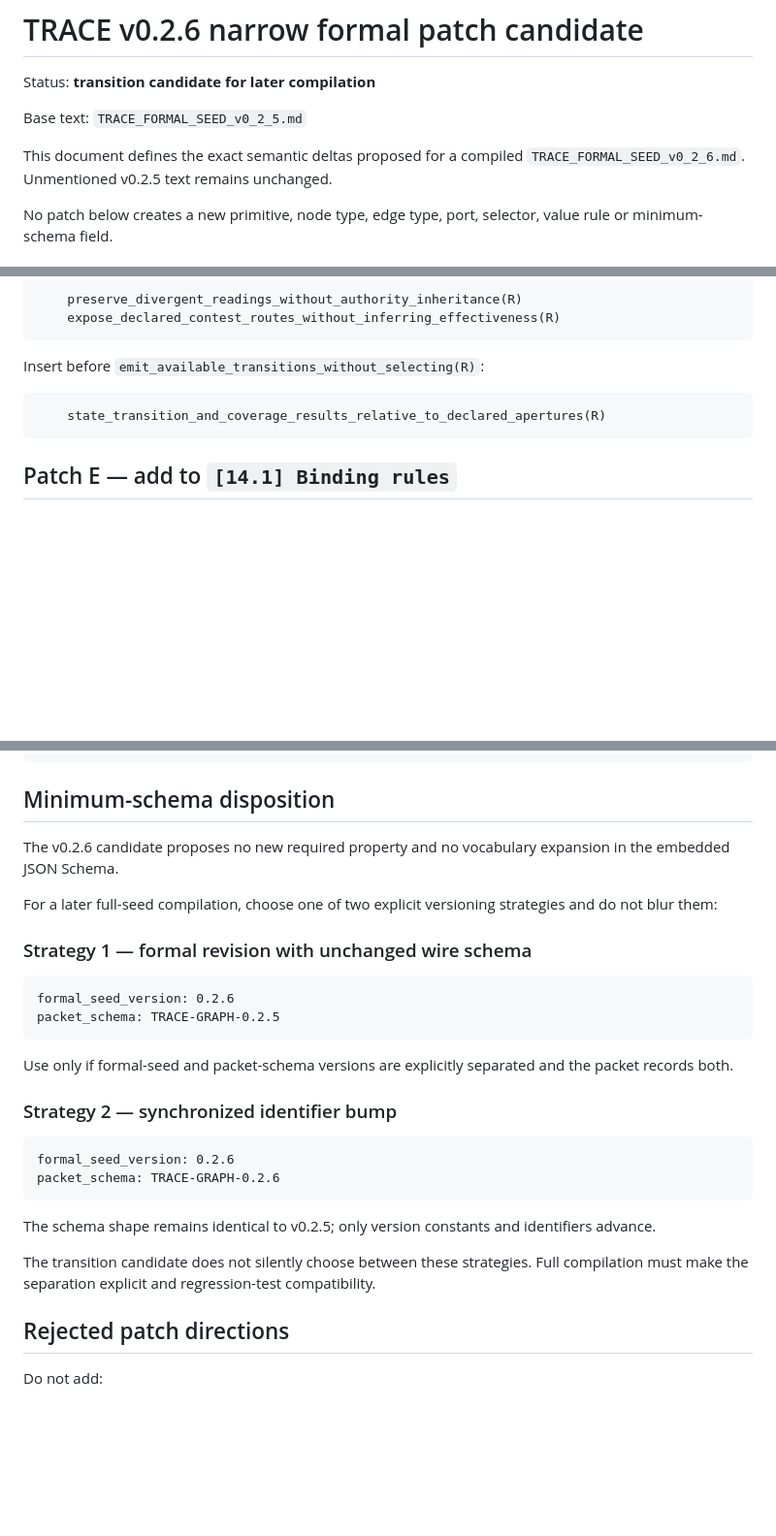
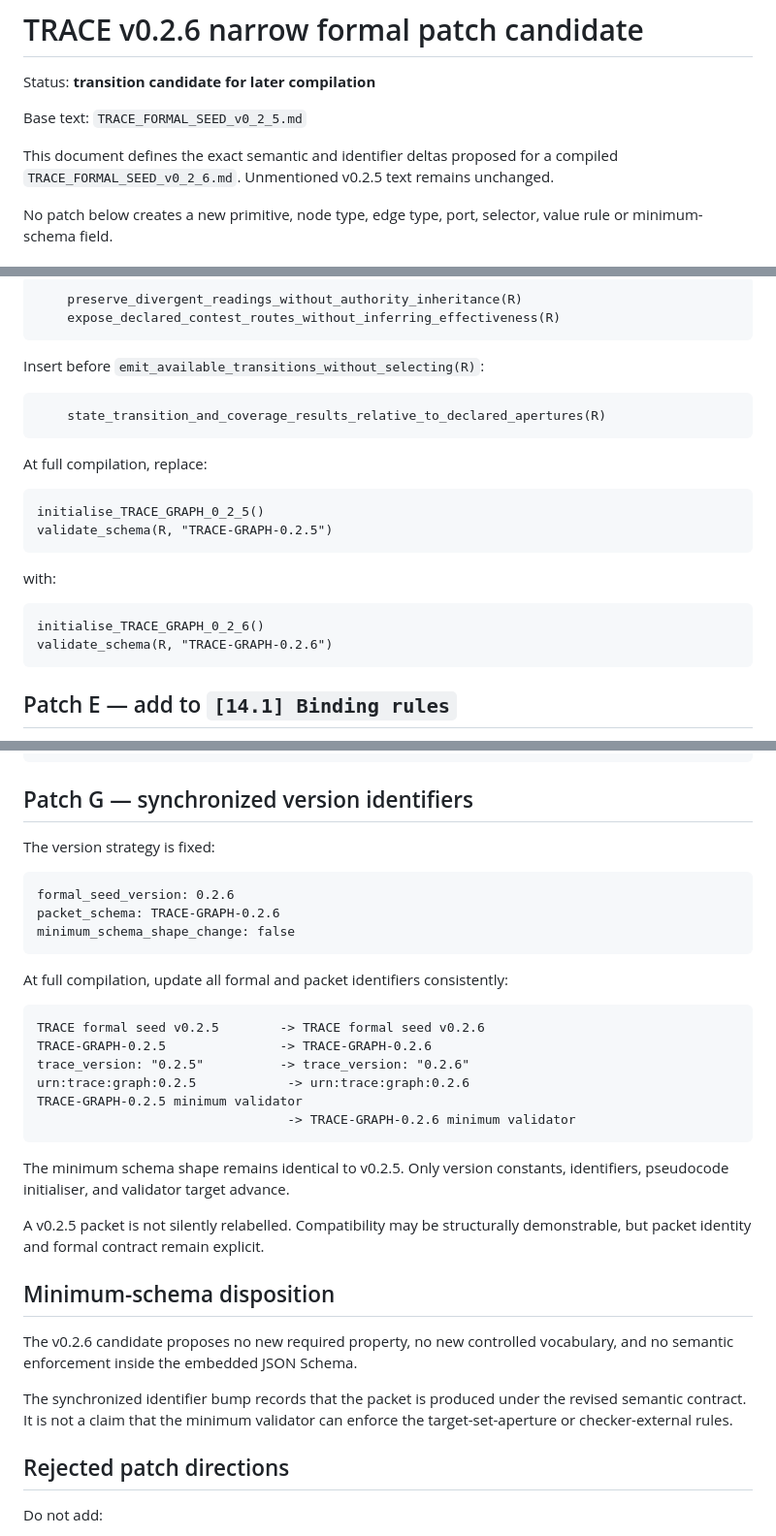
Before and after one commit to markgoodbody-bit/TRACE, a Markdown page: 02_CURRENT_SURFACE/TRACE_v0_2_6_TRANSITION_CANDIDATE/02_NARROW_FORMAL_PATCH.md, 3 parts joined by grey strips. Shown at 97% size. Drawn GitHub-style; blank space fills up the shorter version.

Commit message:
Lock synchronized v0.2.6 identifier patch

````diff
--- a/02_CURRENT_SURFACE/TRACE_v0_2_6_TRANSITION_CANDIDATE/02_NARROW_FORMAL_PATCH.md
+++ b/02_CURRENT_SURFACE/TRACE_v0_2_6_TRANSITION_CANDIDATE/02_NARROW_FORMAL_PATCH.md
@@ -4,7 +4,7 @@ Status: **transition candidate for later compilation**
 
 Base text: `TRACE_FORMAL_SEED_v0_2_5.md`
 
-This document defines the exact semantic deltas proposed for a compiled `TRACE_FORMAL_SEED_v0_2_6.md`. Unmentioned v0.2.5 text remains unchanged.
+This document defines the exact semantic and identifier deltas proposed for a compiled `TRACE_FORMAL_SEED_v0_2_6.md`. Unmentioned v0.2.5 text remains unchanged.
 
 No patch below creates a new primitive, node type, edge type, port, selector, value rule or minimum-schema field.
 
@@ -136,6 +136,20 @@ Insert before `emit_available_transitions_without_selecting(R)`:
     state_transition_and_coverage_results_relative_to_declared_apertures(R)
 ```
 
+At full compilation, replace:
+
+```text
+initialise_TRACE_GRAPH_0_2_5()
+validate_schema(R, "TRACE-GRAPH-0.2.5")
+```
+
+with:
+
+```text
+initialise_TRACE_GRAPH_0_2_6()
+validate_schema(R, "TRACE-GRAPH-0.2.6")
+```
+
 ## Patch E — add to `[14.1] Binding rules`
 
 Add the following checker-external rules:
@@ -161,31 +175,36 @@ BRAKE_ACTIVATION_RECORDED != TRANSITION_INTERRUPTED
 TRANSITION_INTERRUPTED != HARM_PREVENTED
 ```
 
-## Minimum-schema disposition
+## Patch G — synchronized version identifiers
 
-The v0.2.6 candidate proposes no new required property and no vocabulary expansion in the embedded JSON Schema.
-
-For a later full-seed compilation, choose one of two explicit versioning strategies and do not blur them:
-
-### Strategy 1 — formal revision with unchanged wire schema
-
-```text
-formal_seed_version: 0.2.6
-packet_schema: TRACE-GRAPH-0.2.5
-```
-
-Use only if formal-seed and packet-schema versions are explicitly separated and the packet records both.
-
-### Strategy 2 — synchronized identifier bump
+The version strategy is fixed:
 
 ```text
 formal_seed_version: 0.2.6
 packet_schema: TRACE-GRAPH-0.2.6
+minimum_schema_shape_change: false
 ```
 
-The schema shape remains identical to v0.2.5; only version constants and identifiers advance.
+At full compilation, update all formal and packet identifiers consistently:
 
-The transition candidate does not silently choose between these strategies. Full compilation must make the separation explicit and regression-test compatibility.
+```text
+TRACE formal seed v0.2.5        -> TRACE formal seed v0.2.6
+TRACE-GRAPH-0.2.5               -> TRACE-GRAPH-0.2.6
+trace_version: "0.2.5"          -> trace_version: "0.2.6"
+urn:trace:graph:0.2.5            -> urn:trace:graph:0.2.6
+TRACE-GRAPH-0.2.5 minimum validator
+                                 -> TRACE-GRAPH-0.2.6 minimum validator
+```
+
+The minimum schema shape remains identical to v0.2.5. Only version constants, identifiers, pseudocode initialiser, and validator target advance.
+
+A v0.2.5 packet is not silently relabelled. Compatibility may be structurally demonstrable, but packet identity and formal contract remain explicit.
+
+## Minimum-schema disposition
+
+The v0.2.6 candidate proposes no new required property, no new controlled vocabulary, and no semantic enforcement inside the embedded JSON Schema.
+
+The synchronized identifier bump records that the packet is produced under the revised semantic contract. It is not a claim that the minimum validator can enforce the target-set-aperture or checker-external rules.
 
 ## Rejected patch directions
 
````
Also changed, not shown: other parts of 02_CURRENT_SURFACE/TRACE_v0_2_6_TRANSITION_CANDIDATE/02_NARROW_FORMAL_PATCH.md (+1 -0 lines).
